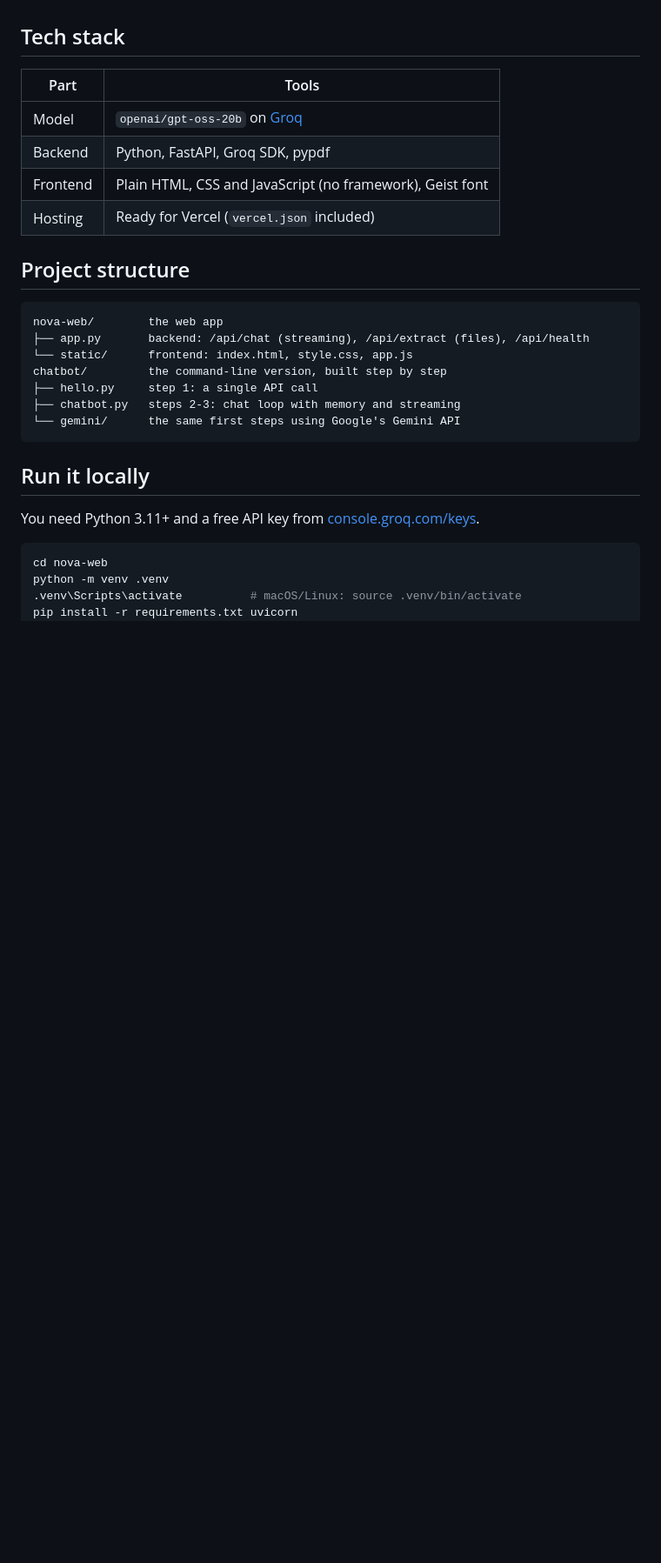
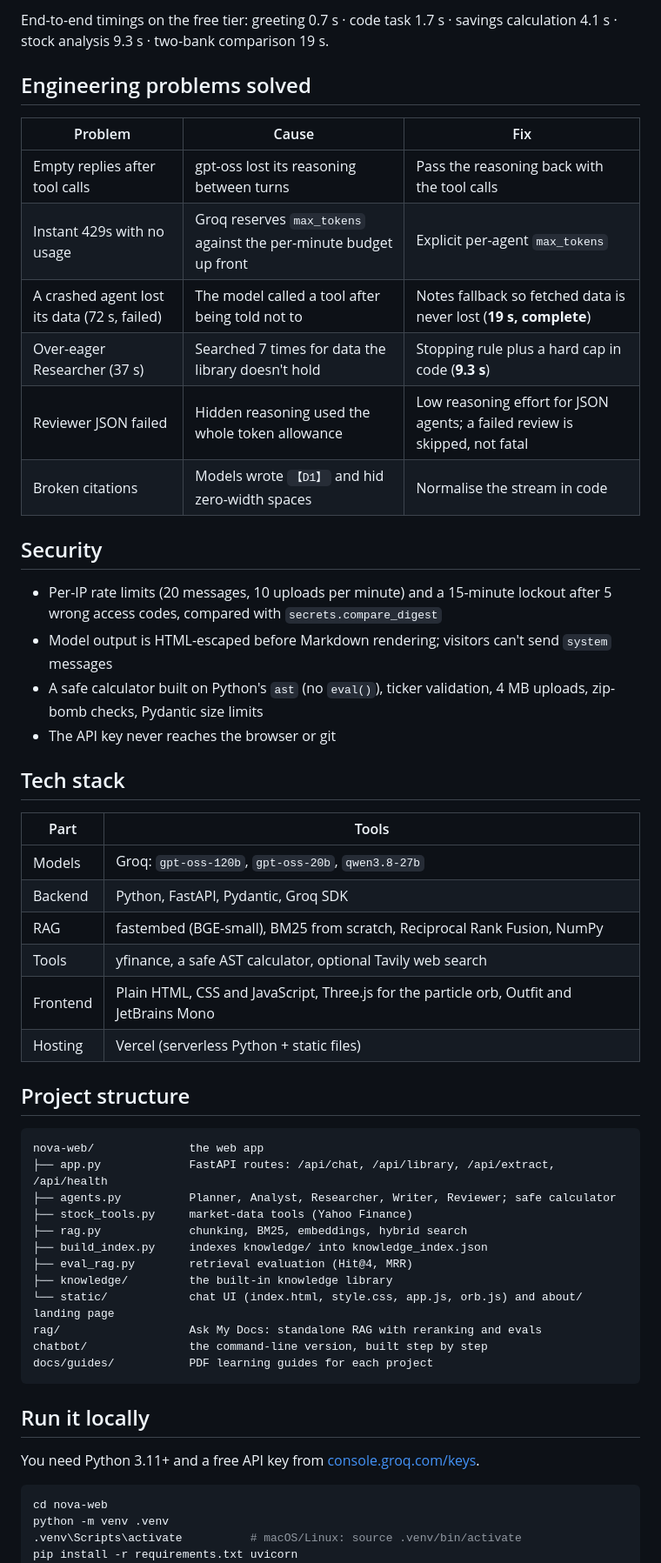
Before and after one commit to vishnuteja778/nova-chatbot, a Markdown page: README.md, the part around one of its changes. Shown at 87% size. Rendered like a GitHub page; blank space fills up the shorter version.

````diff
--- a/README.md
+++ b/README.md
@@ -39,23 +80,49 @@ Attached files are turned into text and placed inside the message, wrapped in `<
+End-to-end timings on the free tier: greeting 0.7 s · code task 1.7 s · savings calculation 4.1 s · stock analysis 9.3 s · two-bank comparison 19 s.
+
+## Engineering problems solved
+
+| Problem | Cause | Fix |
+| --- | --- | --- |
+| Empty replies after tool calls | gpt-oss lost its reasoning between turns | Pass the reasoning back with the tool calls |
+| Instant 429s with no usage | Groq reserves `max_tokens` against the per-minute budget up front | Explicit per-agent `max_tokens` |
+| A crashed agent lost its data (72 s, failed) | The model called a tool after being told not to | Notes fallback so fetched data is never lost (**19 s, complete**) |
+| Over-eager Researcher (37 s) | Searched 7 times for data the library doesn't hold | Stopping rule plus a hard cap in code (**9.3 s**) |
+| Reviewer JSON failed | Hidden reasoning used the whole token allowance | Low reasoning effort for JSON agents; a failed review is skipped, not fatal |
+| Broken citations | Models wrote `【D1】` and hid zero-width spaces | Normalise the stream in code |
+
+## Security
+
+- Per-IP rate limits (20 messages, 10 uploads per minute) and a 15-minute lockout after 5 wrong access codes, compared with `secrets.compare_digest`
+- Model output is HTML-escaped before Markdown rendering; visitors can't send `system` messages
+- A safe calculator built on Python's `ast` (no `eval()`), ticker validation, 4 MB uploads, zip-bomb checks, Pydantic size limits
+- The API key never reaches the browser or git
 
 ## Tech stack
 
 | Part | Tools |
 | --- | --- |
-| Model | `openai/gpt-oss-20b` on [Groq](https://groq.com) |
-| Backend | Python, FastAPI, Groq SDK, pypdf |
-| Frontend | Plain HTML, CSS and JavaScript (no framework), Geist font |
-| Hosting | Ready for Vercel (`vercel.json` included) |
+| Models | Groq: `gpt-oss-120b`, `gpt-oss-20b`, `qwen3.8-27b` |
+| Backend | Python, FastAPI, Pydantic, Groq SDK |
+| RAG | fastembed (BGE-small), BM25 from scratch, Reciprocal Rank Fusion, NumPy |
+| Tools | yfinance, a safe AST calculator, optional Tavily web search |
+| Frontend | Plain HTML, CSS and JavaScript, Three.js for the particle orb, Outfit and JetBrains Mono |
+| Hosting | Vercel (serverless Python + static files) |
 
 ## Project structure
 
 ```
-nova-web/        the web app
-├── app.py       backend: /api/chat (streaming), /api/extract (files), /api/health
-└── static/      frontend: index.html, style.css, app.js
-chatbot/         the command-line version, built step by step
-├── hello.py     step 1: a single API call
-├── chatbot.py   steps 2-3: chat loop with memory and streaming
-└── gemini/      the same first steps using Google's Gemini API
+nova-web/              the web app
+├── app.py             FastAPI routes: /api/chat, /api/library, /api/extract, /api/health
+├── agents.py          Planner, Analyst, Researcher, Writer, Reviewer; safe calculator
+├── stock_tools.py     market-data tools (Yahoo Finance)
+├── rag.py             chunking, BM25, embeddings, hybrid search
+├── build_index.py     indexes knowledge/ into knowledge_index.json
+├── eval_rag.py        retrieval evaluation (Hit@4, MRR)
+├── knowledge/         the built-in knowledge library
+└── static/            chat UI (index.html, style.css, app.js, orb.js) and about/ landing page
+rag/                   Ask My Docs: standalone RAG with reranking and evals
+chatbot/               the command-line version, built step by step
+docs/guides/           PDF learning guides for each project
 ```
 
 ## Run it locally
````
Also changed, not shown: other parts of README.md (+75 -39 lines), docs/chat-dark.jpg (deleted), docs/chat-light.jpg (deleted), docs/landing.png (added), docs/welcome.jpg (deleted), docs/welcome.png (added).
